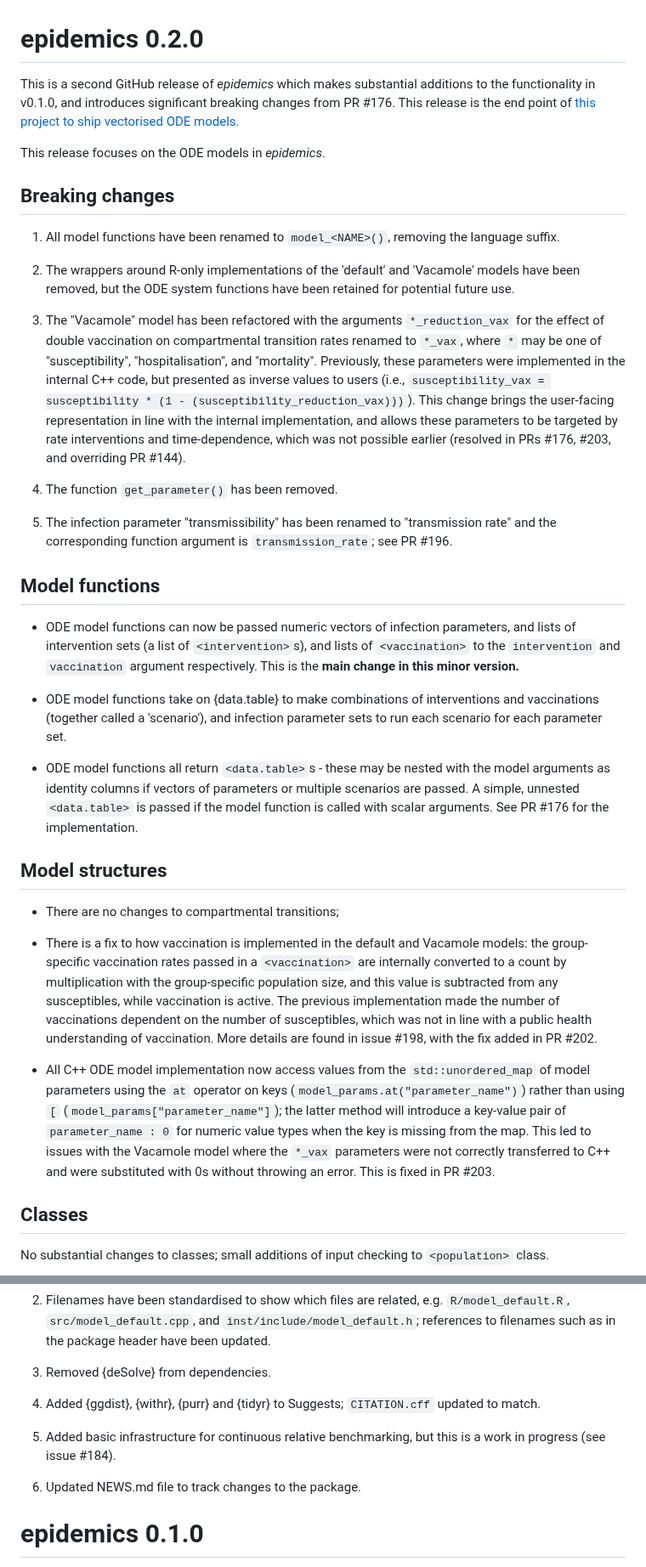
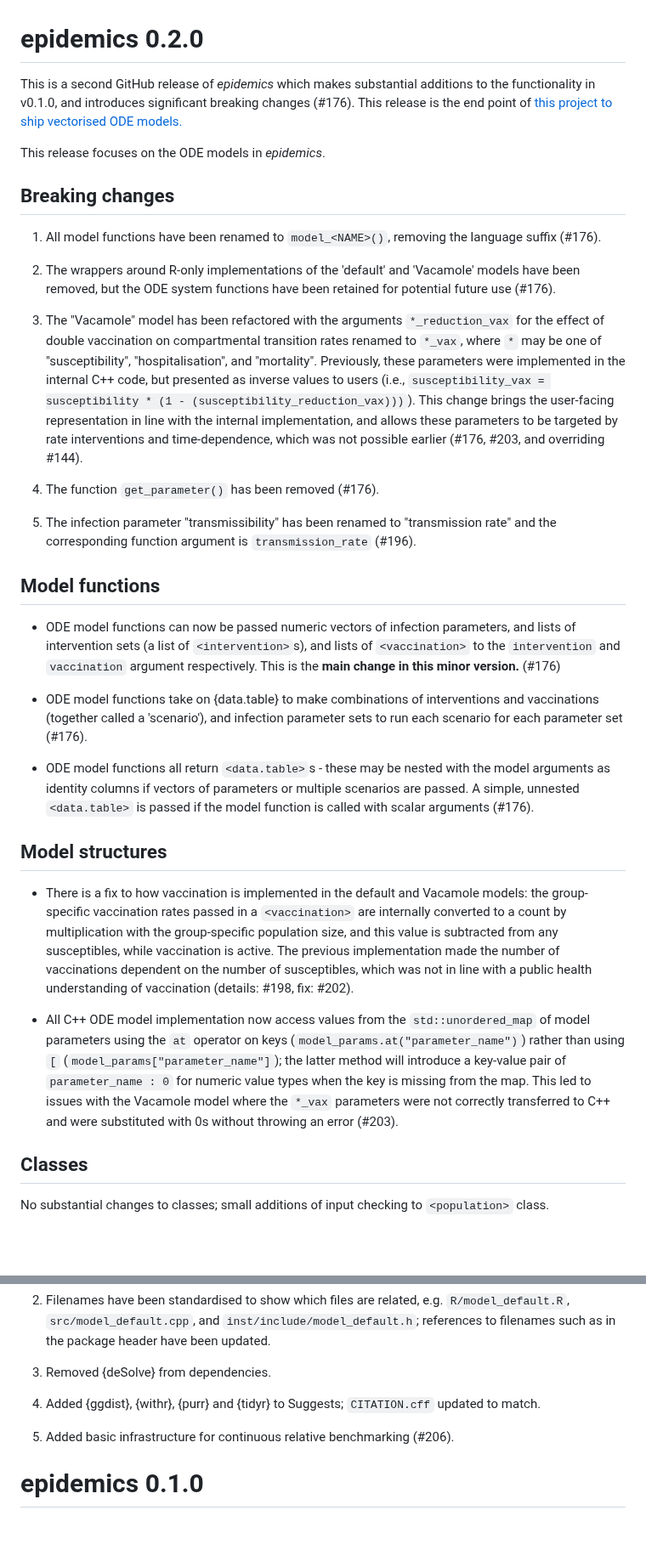
Before and after one commit to epiverse-trace/epidemics, a Markdown page: NEWS.md, 2 parts joined by grey strips. Shown at 85% size. Rendered like a GitHub page; blank space fills up the shorter version.

Commit message:
Update NEWS based on review

```diff
--- a/NEWS.md
+++ b/NEWS.md
@@ -1,37 +1,35 @@
 # epidemics 0.2.0
 
-This is a second GitHub release of _epidemics_ which makes substantial additions to the functionality in v0.1.0, and introduces significant breaking changes from PR #176.
+This is a second GitHub release of _epidemics_ which makes substantial additions to the functionality in v0.1.0, and introduces significant breaking changes (#176).
 This release is the end point of [this project to ship vectorised ODE models.](https://github.com/orgs/epiverse-trace/projects/35/)
 
 This release focuses on the ODE models in _epidemics_.
 
 ## Breaking changes
 
-1. All model functions have been renamed to `model_<NAME>()`, removing the language suffix.
+1. All model functions have been renamed to `model_<NAME>()`, removing the language suffix (#176).
 
-2. The wrappers around R-only implementations of the 'default' and 'Vacamole' models have been removed, but the ODE system functions have been retained for potential future use.
+2. The wrappers around R-only implementations of the 'default' and 'Vacamole' models have been removed, but the ODE system functions have been retained for potential future use (#176).
 
-3. The "Vacamole" model has been refactored with the arguments `*_reduction_vax` for the effect of double vaccination on compartmental transition rates renamed to `*_vax`, where `*` may be one of "susceptibility", "hospitalisation", and "mortality". Previously, these parameters were implemented in the internal C++ code, but presented as inverse values to users (i.e., `susceptibility_vax = susceptibility * (1 - (susceptibility_reduction_vax)))`). This change brings the user-facing representation in line with the internal implementation, and allows these parameters to be targeted by rate interventions and time-dependence, which was not possible earlier (resolved in PRs #176, #203, and overriding PR #144).
+3. The "Vacamole" model has been refactored with the arguments `*_reduction_vax` for the effect of double vaccination on compartmental transition rates renamed to `*_vax`, where `*` may be one of "susceptibility", "hospitalisation", and "mortality". Previously, these parameters were implemented in the internal C++ code, but presented as inverse values to users (i.e., `susceptibility_vax = susceptibility * (1 - (susceptibility_reduction_vax)))`). This change brings the user-facing representation in line with the internal implementation, and allows these parameters to be targeted by rate interventions and time-dependence, which was not possible earlier (#176, #203, and overriding #144).
 
-4. The function `get_parameter()` has been removed.
+4. The function `get_parameter()` has been removed (#176).
 
-5. The infection parameter "transmissibility" has been renamed to "transmission rate" and the corresponding function argument is `transmission_rate`; see PR #196.
+5. The infection parameter "transmissibility" has been renamed to "transmission rate" and the corresponding function argument is `transmission_rate` (#196).
 
 ## Model functions
 
-- ODE model functions can now be passed numeric vectors of infection parameters, and lists of intervention sets (a list of `<intervention>`s), and lists of `<vaccination>` to the `intervention` and `vaccination` argument respectively. This is the **main change in this minor version.**
+- ODE model functions can now be passed numeric vectors of infection parameters, and lists of intervention sets (a list of `<intervention>`s), and lists of `<vaccination>` to the `intervention` and `vaccination` argument respectively. This is the **main change in this minor version.** (#176)
 
-- ODE model functions take on {data.table} to make combinations of interventions and vaccinations (together called a 'scenario'), and infection parameter sets to run each scenario for each parameter set.
+- ODE model functions take on {data.table} to make combinations of interventions and vaccinations (together called a 'scenario'), and infection parameter sets to run each scenario for each parameter set (#176).
 
-- ODE model functions all return `<data.table>`s - these may be nested with the model arguments as identity columns if vectors of parameters or multiple scenarios are passed. A simple, unnested `<data.table>` is passed if the model function is called with scalar arguments. See PR #176 for the implementation.
+- ODE model functions all return `<data.table>`s - these may be nested with the model arguments as identity columns if vectors of parameters or multiple scenarios are passed. A simple, unnested `<data.table>` is passed if the model function is called with scalar arguments (#176).
 
 ## Model structures
 
-- There are no changes to compartmental transitions;
+- There is a fix to how vaccination is implemented in the default and Vacamole models: the group-specific vaccination rates passed in a `<vaccination>` are internally converted to a count by multiplication with the group-specific population size, and this value is subtracted from any susceptibles, while vaccination is active. The previous implementation made the number of vaccinations dependent on the number of susceptibles, which was not in line with a public health understanding of vaccination (details: #198, fix: #202).
 
-- There is a fix to how vaccination is implemented in the default and Vacamole models: the group-specific vaccination rates passed in a `<vaccination>` are internally converted to a count by multiplication with the group-specific population size, and this value is subtracted from any susceptibles, while vaccination is active. The previous implementation made the number of vaccinations dependent on the number of susceptibles, which was not in line with a public health understanding of vaccination. More details are found in issue #198, with the fix added in PR #202.
-
-- All C++ ODE model implementation now access values from the `std::unordered_map` of model parameters using the `at` operator on keys (`model_params.at("parameter_name")`) rather than using `[` (`model_params["parameter_name"]`); the latter method will introduce a key-value pair of `parameter_name : 0` for numeric value types when the key is missing from the map. This led to issues with the Vacamole model where the `*_vax` parameters were not correctly transferred to C++ and were substituted with 0s without throwing an error. This is fixed in PR #203.
+- All C++ ODE model implementation now access values from the `std::unordered_map` of model parameters using the `at` operator on keys (`model_params.at("parameter_name")`) rather than using `[` (`model_params["parameter_name"]`); the latter method will introduce a key-value pair of `parameter_name : 0` for numeric value types when the key is missing from the map. This led to issues with the Vacamole model where the `*_vax` parameters were not correctly transferred to C++ and were substituted with 0s without throwing an error (#203).
 
 ## Classes
 
@@ -73,9 +71,7 @@ No substantial changes to classes; small additions of input checking to `<popula
 
 4. Added {ggdist}, {withr}, {purr} and {tidyr} to Suggests; `CITATION.cff` updated to match.
 
-5. Added basic infrastructure for continuous relative benchmarking, but this is a work in progress (see issue #184).
-
-6. Updated NEWS.md file to track changes to the package.
+5. Added basic infrastructure for continuous relative benchmarking (#206).
 
 
 # epidemics 0.1.0
```
Also changed, not shown: other parts of NEWS.md (+6 -6 lines).
